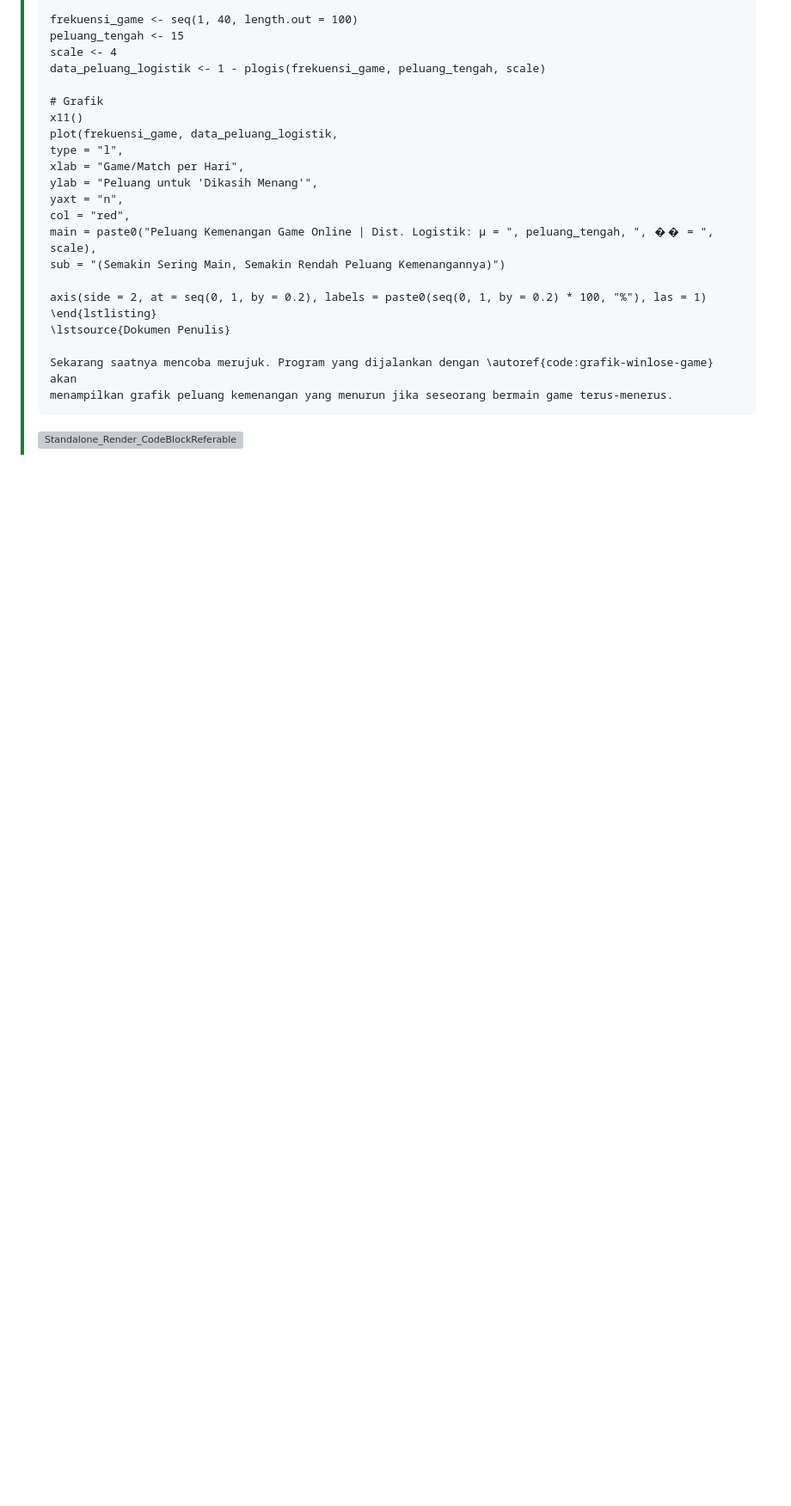
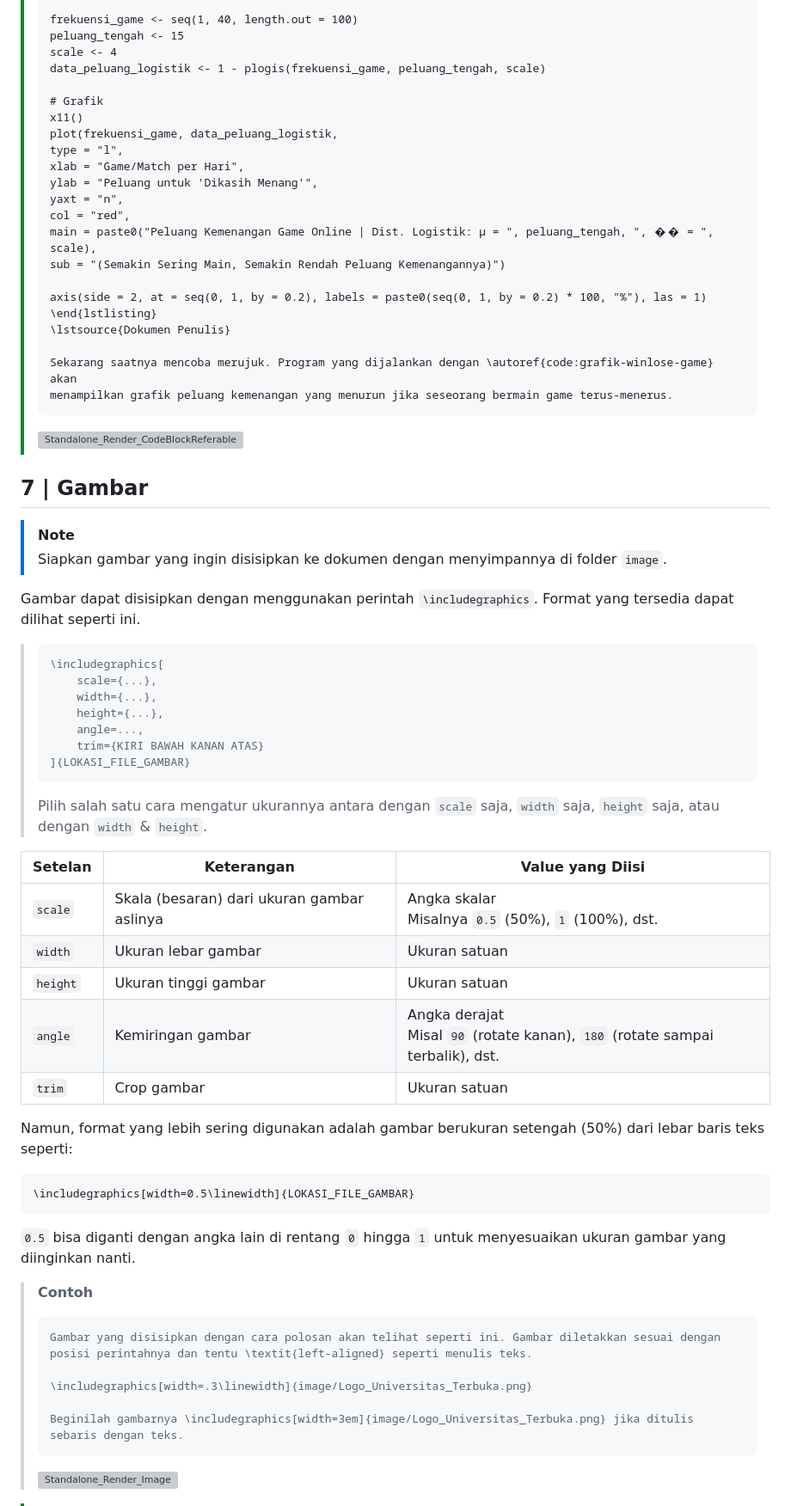
Before and after one commit to yoelwep13578/Latex-Template-UnivTerbuka, a Markdown page: README.md, the part around one of its changes. Shown at 86% size. GitHub-like rendering; blank space fills up the shorter version; grey boxes are pictures that could not be loaded.

Commit message:
Writing insert image guide

````diff
--- a/README.md
+++ b/README.md
@@ -1084,3 +1084,52 @@ Code block umumnya digunakan untuk menulis kode program. Code block dapat diguna
 >
 > ![Standalone_Render_CodeBlockReferable](https://github.com/user-attachments/assets/47c29eda-7e1c-4281-95ab-6bd1bd043616)
 
+## 7 | Gambar
+
+> [!NOTE]
+> Siapkan gambar yang ingin disisipkan ke dokumen dengan menyimpannya di folder `image`.
+
+Gambar dapat disisipkan dengan menggunakan perintah `\includegraphics`. Format yang tersedia dapat dilihat seperti ini.
+
+> ```
+> \includegraphics[
+>     scale={...},
+>     width={...},
+>     height={...},
+>     angle=...,
+>     trim={KIRI BAWAH KANAN ATAS}
+> ]{LOKASI_FILE_GAMBAR}
+> ```
+>
+> Pilih salah satu cara mengatur ukurannya antara dengan `scale` saja, `width` saja, `height` saja, atau dengan `width` & `height`.
+
+| Setelan | Keterangan | Value yang Diisi |
+|---------|------------|------------------|
+| `scale` | Skala (besaran) dari ukuran gambar aslinya | Angka skalar<br>Misalnya `0.5` (50%), `1` (100%), dst. |
+| `width` | Ukuran lebar gambar | Ukuran satuan |
+| `height` | Ukuran tinggi gambar | Ukuran satuan |
+| `angle` | Kemiringan gambar | Angka derajat<br>Misal `90` (rotate kanan), `180` (rotate sampai terbalik), dst. |
+| `trim` | Crop gambar | Ukuran satuan |
+
+Namun, format yang lebih sering digunakan adalah gambar berukuran setengah (50%) dari lebar baris teks seperti:
+
+```
+\includegraphics[width=0.5\linewidth]{LOKASI_FILE_GAMBAR}
+```
+
+`0.5` bisa diganti dengan angka lain di rentang `0` hingga `1` untuk menyesuaikan ukuran gambar yang diinginkan nanti.
+
+> **Contoh**
+>
+> ```
+> Gambar yang disisipkan dengan cara polosan akan telihat seperti ini. Gambar diletakkan sesuai dengan
+> posisi perintahnya dan tentu \textit{left-aligned} seperti menulis teks.
+>
+> \includegraphics[width=.3\linewidth]{image/Logo_Universitas_Terbuka.png}
+>
+> Beginilah gambarnya \includegraphics[width=3em]{image/Logo_Universitas_Terbuka.png} jika ditulis
+> sebaris dengan teks.
+> ```
+>
+> ![Standalone_Render_Image](https://github.com/user-attachments/assets/3a3f1de4-f2fd-4119-b649-f4684437aa13)
+
````
Also changed, not shown: other parts of README.md (+42 -1 lines).
